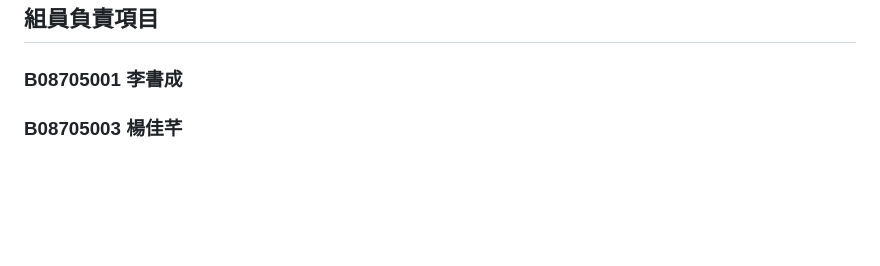
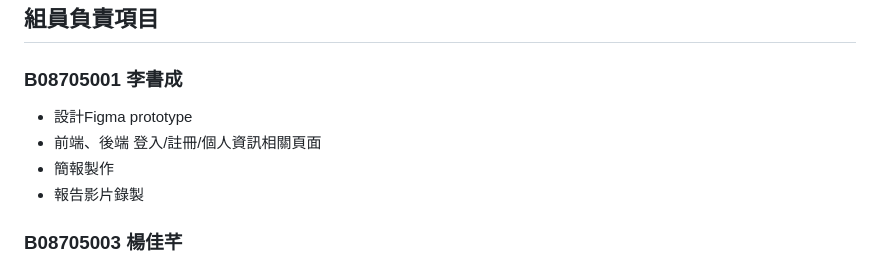
Before and after one commit to jiacian0609/Anigy, a Markdown page: README.md, the part around the change. Rendered like a GitHub page; blank space fills up the shorter version.

```diff
--- a/README.md
+++ b/README.md
@@ -80,6 +80,10 @@
 
 ## 組員負責項目
 ### B08705001 李書成
+* 設計Figma prototype
+* 前端、後端 登入/註冊/個人資訊相關頁面
+* 簡報製作
+* 報告影片錄製
 ### B08705003 楊佳芊
 * 資料庫設計
 * 前端 首頁、搜尋、貼文相關介面
```
